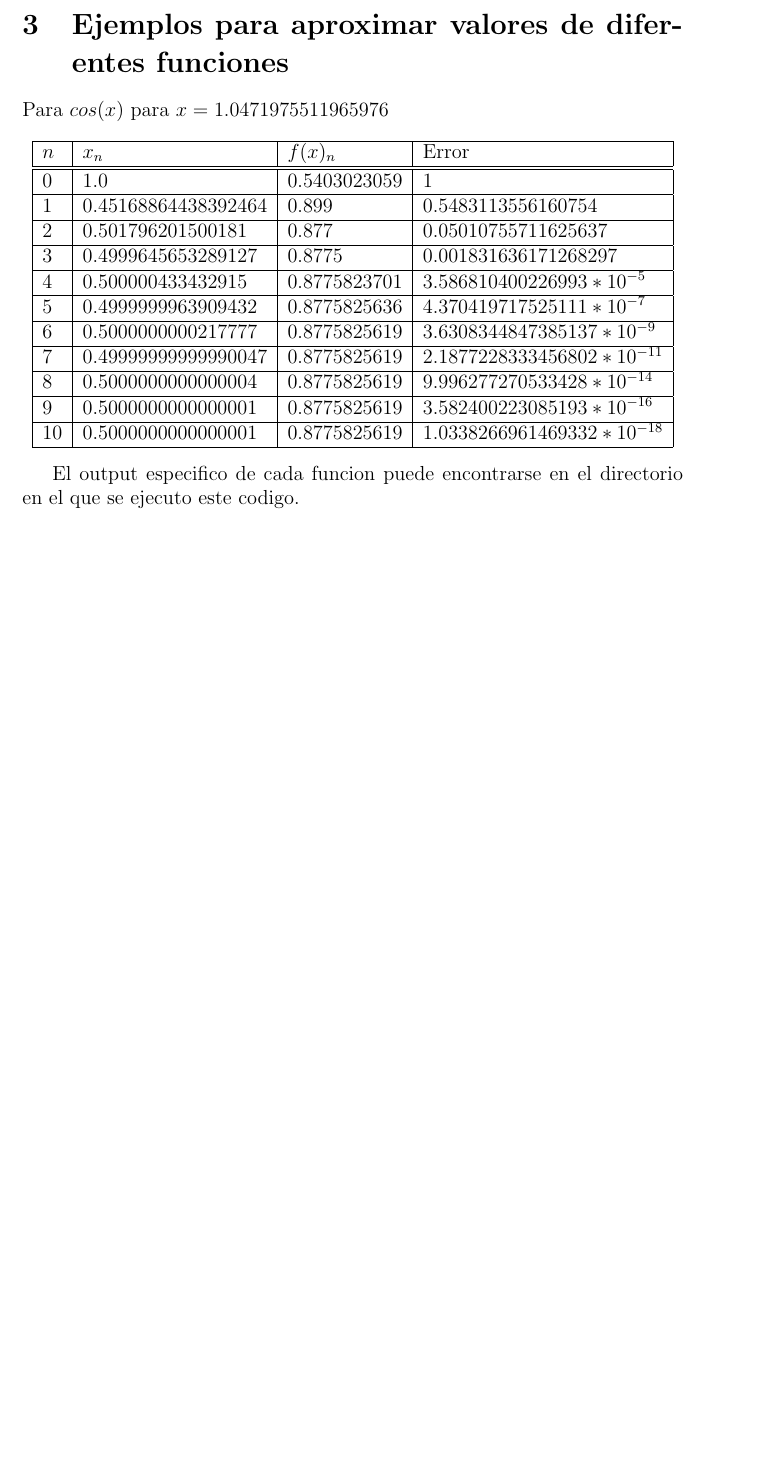
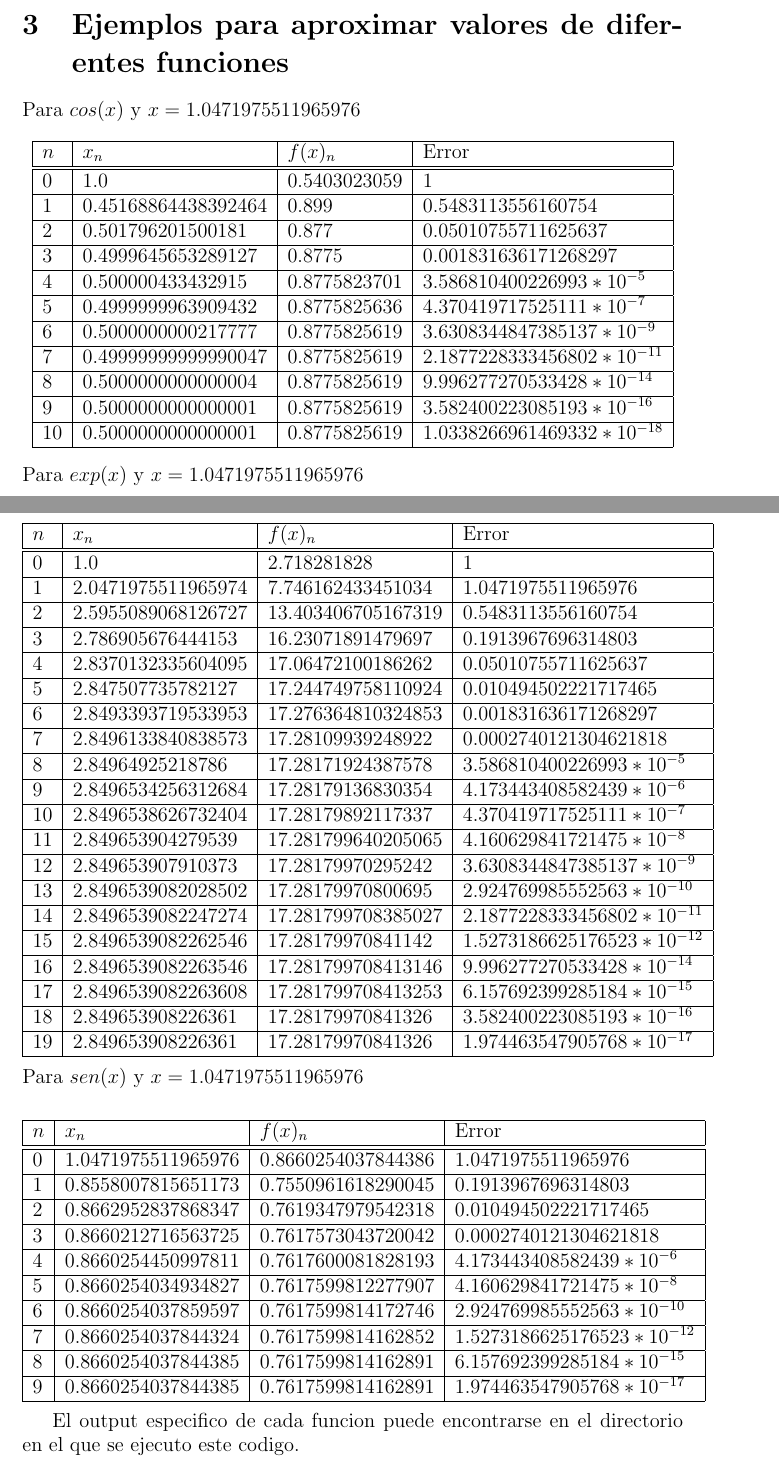
Before and after one commit to jvalen92/Analisis-Numerico, a LaTeX problem sheet (tarea2/Informe tarea 2.tex): part of page 3 of 4 before the commit and two parts of pages 3 and 4 of 5 after it, the two joined at a grey line, cut so that both start at the same text, the shorter picture padded with empty space. Compiled offline with pdfLaTeX.

Commit message:
Punto 3 en el informe. Falta punto 4

```diff
--- a/tarea2/Informe tarea 2.tex
+++ b/tarea2/Informe tarea 2.tex
@@ -98,7 +98,7 @@
         \end{center}
 
     \section {Ejemplos para aproximar valores de diferentes funciones}
-    Para $cos(x)$ para $x = 1.0471975511965976$
+    Para $cos(x)$ y $x = 1.0471975511965976$
         \begin{center}
             \begin{tabular}{|l|l|l|l|} \hline
             $n$ & $x_{n}$ & $f(x)_{n}$ & Error \\
@@ -127,7 +127,80 @@
             \hline
             \end{tabular}
         \end{center}
-
+    Para $exp(x)$ y $x = 1.0471975511965976$
+        \begin{center}
+            \begin{tabular}{|l|l|l|l|} \hline
+            $n$ & $x_{n}$ & $f(x)_{n}$ & Error \\
+            \hline \hline
+            $0$ & $1.0$ & $2.718281828$ & $1$    \\
+            \hline
+            $1$ & $2.0471975511965974$ & $7.746162433451034$ & $1.0471975511965976$\\
+            \hline
+            $2$ & $2.5955089068126727$ & $13.403406705167319$ & $0.5483113556160754$\\
+            \hline
+            $3$ & $2.786905676444153$ & $16.23071891479697$ & $0.1913967696314803$\\
+            \hline
+            $4$ & $2.8370132335604095$ & $17.06472100186262$ & $0.05010755711625637$\\
+            \hline
+            $5$ & $2.847507735782127$ & $17.244749758110924$ & $0.010494502221717465$\\
+            \hline
+            $6$ & $2.8493393719533953$ & $17.276364810324853$ & $0.001831636171268297$\\
+            \hline
+            $7$ & $2.8496133840838573$ & $17.28109939248922$ & $0.0002740121304621818$\\
+            \hline
+            $8$ & $2.84964925218786$ & $17.28171924387578$ & $3.586810400226993* 10^{-5}$\\
+            \hline
+            $9$ & $2.8496534256312684$ & $17.28179136830354$ & $4.173443408582439 * 10^{-6}$\\
+            \hline
+            $10$ & $2.8496538626732404$ & $17.28179892117337$ & $4.370419717525111* 10^{-7}$\\
+            \hline
+            $11$ & $2.849653904279539$ & $17.281799640205065$ & $4.160629841721475* 10^{-8}$\\
+            \hline
+            $12$ & $2.849653907910373$ & $17.28179970295242$ & $ 3.6308344847385137* 10^{-9}$\\
+            \hline
+            $13$ & $2.8496539082028502$ & $17.28179970800695$ & $2.924769985552563 * 10^{-10}$\\
+            \hline
+            $14$ & $2.8496539082247274$ & $17.281799708385027$ & $2.1877228333456802 * 10^{-11}$\\
+            \hline
+            $15$ & $2.8496539082262546$ & $17.28179970841142$ & $1.5273186625176523 * 10^{-12}$\\
+            \hline
+            $16$ & $2.8496539082263546$ & $17.281799708413146$ & $9.996277270533428 * 10^{-14}$\\
+            \hline
+            $17$ & $2.8496539082263608$ & $17.281799708413253$ & $6.157692399285184 * 10^{-15}$\\
+            \hline
+            $18$ & $2.849653908226361$ & $17.28179970841326$ & $3.582400223085193 * 10^{-16}$\\
+            \hline
+            $19$ & $2.849653908226361$ & $17.28179970841326$ & $1.974463547905768 * 10^{-17}$\\
+            \hline
+            \end{tabular}
+        \end{center}
+    Para $sen(x)$ y $x = 1.0471975511965976$
+        \begin{center}
+            \begin{tabular}{|l|l|l|l|} \hline
+            $n$ & $x_{n}$ & $f(x)_{n}$ & Error \\
+            \hline \hline
+            $0$ & $1.0471975511965976$ & $0.8660254037844386$ & $1.0471975511965976$    \\
+            \hline
+            $1$ & $0.8558007815651173$ & $0.7550961618290045$ & $0.1913967696314803$\\
+            \hline
+            $2$ & $0.8662952837868347$ & $0.7619347979542318$ & $0.010494502221717465$\\
+            \hline
+            $3$ & $0.8660212716563725$ & $0.7617573043720042$ & $0.0002740121304621818$\\
+            \hline
+            $4$ & $0.8660254450997811$ & $0.7617600081828193$ & $4.173443408582439 * 10^{-6}$\\
+            \hline
+            $5$ & $0.8660254034934827$ & $0.7617599812277907$ & $4.160629841721475 * 10^{-8}$\\
+            \hline
+            $6$ & $0.8660254037859597$ & $0.7617599814172746$ & $2.924769985552563 * 10^{-10}$\\
+            \hline
+            $7$ & $0.8660254037844324$ & $0.7617599814162852$ & $1.5273186625176523 * 10^{-12}$\\
+            \hline
+            $8$ & $0.8660254037844385$ & $0.7617599814162891$ & $6.157692399285184* 10^{-15}$\\
+            \hline
+            $9$ & $0.8660254037844385$ & $0.7617599814162891$ & $1.974463547905768* 10^{-17}$\\
+            \hline
+            \end{tabular}
+        \end{center}
 
     El output especifico de cada funcion puede encontrarse en el directorio en el que se ejecuto este codigo.
 
```
Also changed, not shown: tarea2/Punto3_exp.txt (+20 -20 lines), tarea2/Punto3_sen.txt (+10 -10 lines), tarea2/Informe tarea 2.pdf (added), 2 other files.
